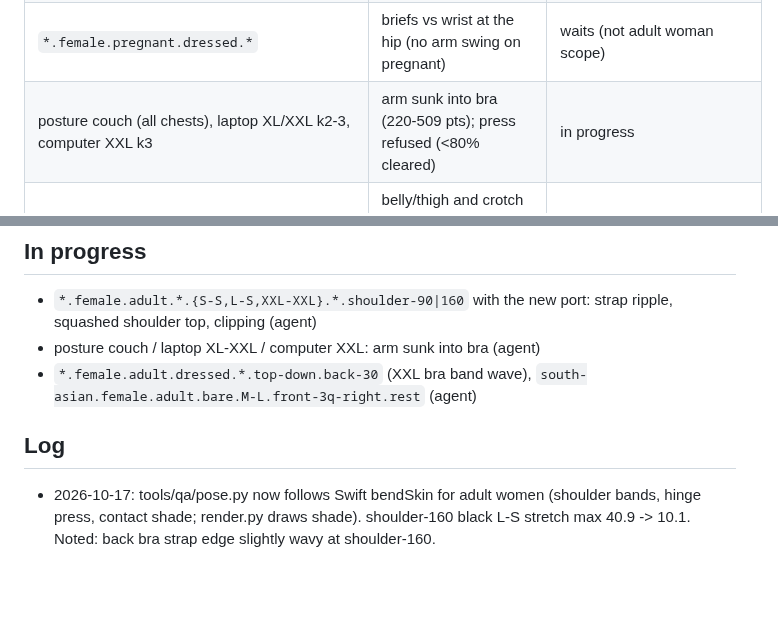
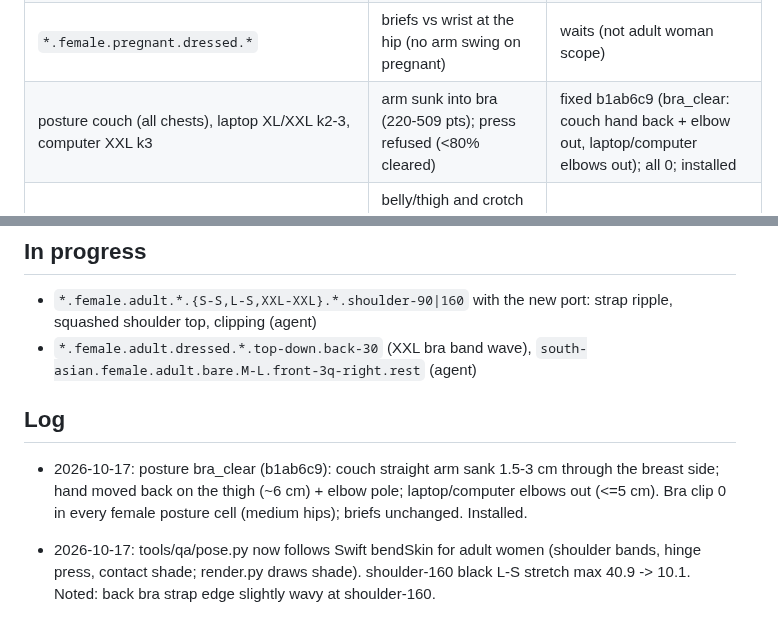
Before and after one commit to solomonxie/every-body, a Markdown page: testing/body-checkpoints.md, 2 parts joined by grey strips. GitHub-like rendering; blank space fills up the shorter version.

Commit message:
Checkpoints: posture bra_clear shipped

```diff
--- a/testing/body-checkpoints.md
+++ b/testing/body-checkpoints.md
@@ -59,7 +59,7 @@ Render: app renderer `scripts/render_body/render.sh` (needs Mac unlocked), else
 | `*.female.adult.*.*.face-*.rest` | woman hair regrown (counts −3%); check looks same on device | check |
 | `*.female.adult.*.XL+-*.*.back-*\|shoulder-160` | breasts ignore gravity / arm lift (prototype /tmp/ke/mx/pose_b.py) | feature, user: later |
 | `*.female.pregnant.dressed.*` | briefs vs wrist at the hip (no arm swing on pregnant) | waits (not adult woman scope) |
-| posture couch (all chests), laptop XL/XXL k2-3, computer XXL k3 | arm sunk into bra (220-509 pts); press refused (<80% cleared) | in progress |
+| posture couch (all chests), laptop XL/XXL k2-3, computer XXL k3 | arm sunk into bra (220-509 pts); press refused (<80% cleared) | fixed b1ab6c9 (bra_clear: couch hand back + elbow out, laptop/computer elbows out); all 0; installed |
 | posture seated briefs | belly/thigh and crotch folds tuck briefs into the crease (300-680 pts, 60-80% fabric-in-fabric); visible only from below | open, low (6 blend variants, smoothing, push-out, rebind all failed) |
 | `black\|hispanic\|southeast-asian.female.adult.*.base.face-side.rest` | small lit patch at the very front of the lower lip (close profile) | fixed c247e31 (CLOSE_FRONT cap), installed; black: faint seam strip in close profile, check on device |
 
@@ -86,10 +86,11 @@ Render: app renderer `scripts/render_body/render.sh` (needs Mac unlocked), else
 ## In progress
 
 - `*.female.adult.*.{S-S,L-S,XXL-XXL}.*.shoulder-90|160` with the new port: strap ripple, squashed shoulder top, clipping (agent)
-- posture couch / laptop XL-XXL / computer XXL: arm sunk into bra (agent)
 - `*.female.adult.dressed.*.top-down.back-30` (XXL bra band wave), `south-asian.female.adult.bare.M-L.front-3q-right.rest` (agent)
 
 ## Log
+
+- 2026-10-17: posture bra_clear (b1ab6c9): couch straight arm sank 1.5-3 cm through the breast side; hand moved back on the thigh (~6 cm) + elbow pole; laptop/computer elbows out (<=5 cm). Bra clip 0 in every female posture cell (medium hips); briefs unchanged. Installed.
 
 - 2026-10-17: tools/qa/pose.py now follows Swift bendSkin for adult women (shoulder bands, hinge press, contact shade; render.py draws shade). shoulder-160 black L-S stretch max 40.9 -> 10.1. Noted: back bra strap edge slightly wavy at shoulder-160.
 
```
